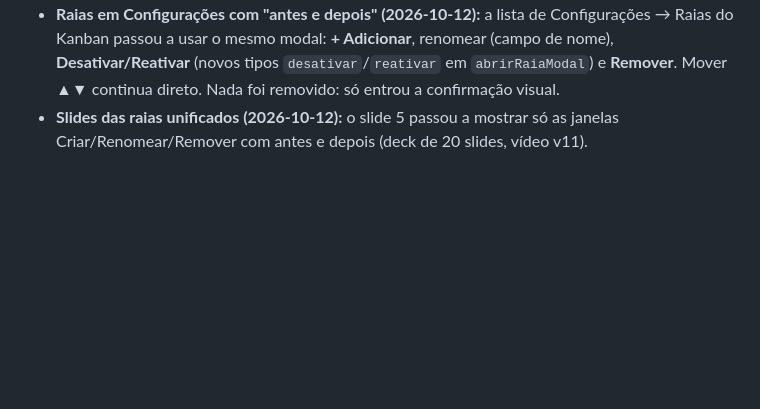
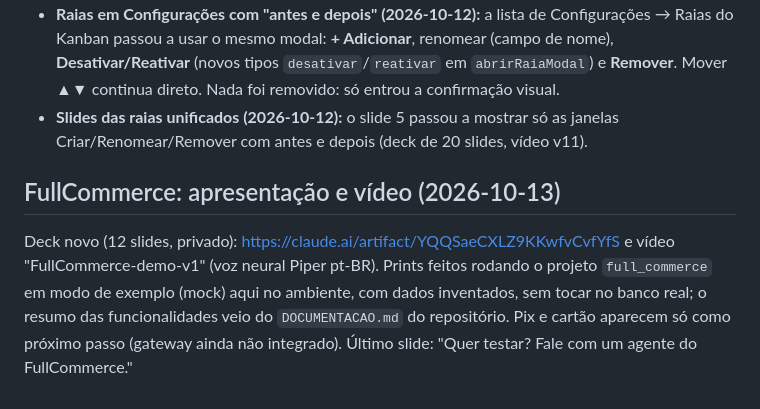
Before and after one commit to ejnascimentogit/Task, a Markdown page: CLAUDE.md, the part around the change. Rendered like a GitHub page; blank space fills up the shorter version.

Commit message:
Anota apresentação e vídeo do FullCommerce
Co-Authored-By: Claude Sonnet 5.5 <noreply@anthropic.com>
Claude-Session: https://claude.ai/code/session_01E9dTumYopbwFZoGisTbMZv

```diff
--- a/CLAUDE.md
+++ b/CLAUDE.md
@@ -171,3 +171,6 @@ O Edimilson avisou que terminou e mandou montar tudo. Feito: slide da Agenda com
 - **Raias com "antes e depois" (2026-10-12):** criar, renomear e remover raia no quadro abrem um modal (`abrirRaiaModal`, `confirmarRaiaModal`, `raia-modal-overlay`) que mostra as raias ANTES e DEPOIS (nova em verde, renomeada em laranja, removida em vermelho riscada), com contagem de atividades. Nome repetido é bloqueado. Remover raia com atividades agora oferece **mover as atividades para outra raia** (exceto Concluído) e remover; vazia remove direto. Aviso na tela ao concluir. Substitui os `prompt`/`confirm`. A lista em Configurações → Raias continua igual.
 - **Raias em Configurações com "antes e depois" (2026-10-12):** a lista de Configurações → Raias do Kanban passou a usar o mesmo modal: **+ Adicionar**, renomear (campo de nome), **Desativar/Reativar** (novos tipos `desativar`/`reativar` em `abrirRaiaModal`) e **Remover**. Mover ▲▼ continua direto. Nada foi removido: só entrou a confirmação visual.
 - **Slides das raias unificados (2026-10-12):** o slide 5 passou a mostrar só as janelas Criar/Renomear/Remover com antes e depois (deck de 20 slides, vídeo v11).
+
+## FullCommerce: apresentação e vídeo (2026-10-13)
+Deck novo (12 slides, privado): https://claude.ai/artifact/YQQSaeCXLZ9KKwfvCvfYfS e vídeo "FullCommerce-demo-v1" (voz neural Piper pt-BR). Prints feitos rodando o projeto `full_commerce` em modo de exemplo (mock) aqui no ambiente, com dados inventados, sem tocar no banco real; o resumo das funcionalidades veio do `DOCUMENTACAO.md` do repositório. Pix e cartão aparecem só como próximo passo (gateway ainda não integrado). Último slide: "Quer testar? Fale com um agente do FullCommerce."
```
